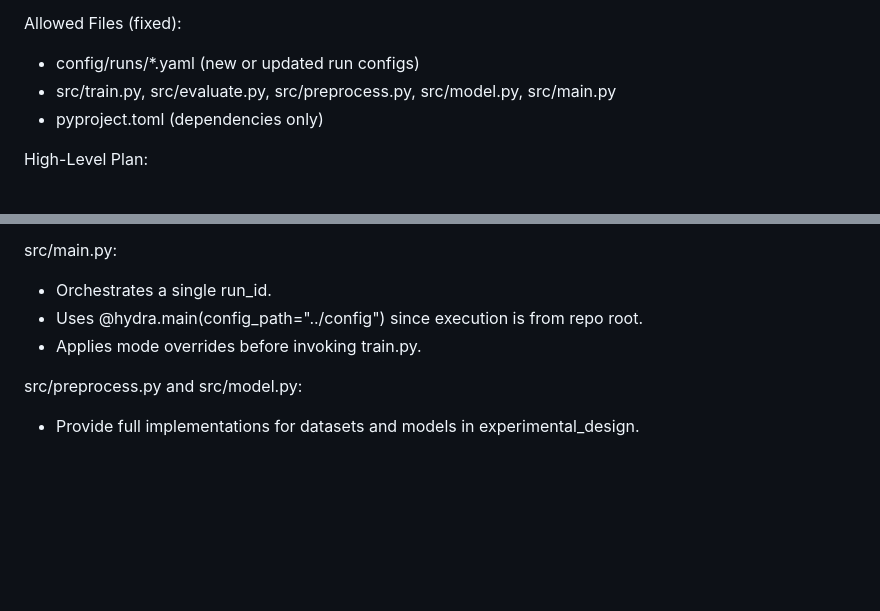
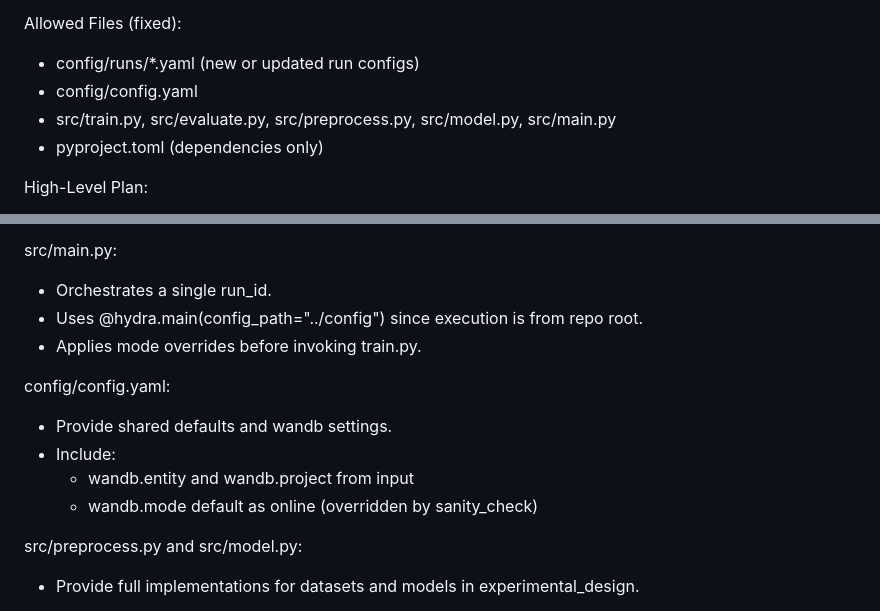
Before and after one commit to auto-res2/matsuzawa-2026-02-10, a Markdown page: .github/prompts/run_code_generator.md, 2 parts joined by grey strips. Drawn GitHub-style; blank space fills up the shorter version.

```diff
--- a/.github/prompts/run_code_generator.md
+++ b/.github/prompts/run_code_generator.md
@@ -15,6 +15,7 @@ Tool Use:
 
 Allowed Files (fixed):
 - config/runs/*.yaml (new or updated run configs)
+- config/config.yaml
 - src/train.py, src/evaluate.py, src/preprocess.py, src/model.py, src/main.py
 - pyproject.toml (dependencies only)
 
@@ -103,6 +104,12 @@ src/main.py:
 - Uses @hydra.main(config_path="../config") since execution is from repo root.
 - Applies mode overrides before invoking train.py.
 
+config/config.yaml:
+- Provide shared defaults and wandb settings.
+- Include:
+	- wandb.entity and wandb.project from input
+	- wandb.mode default as online (overridden by sanity_check)
+
 src/preprocess.py and src/model.py:
 - Provide full implementations for datasets and models in experimental_design.
 
```
